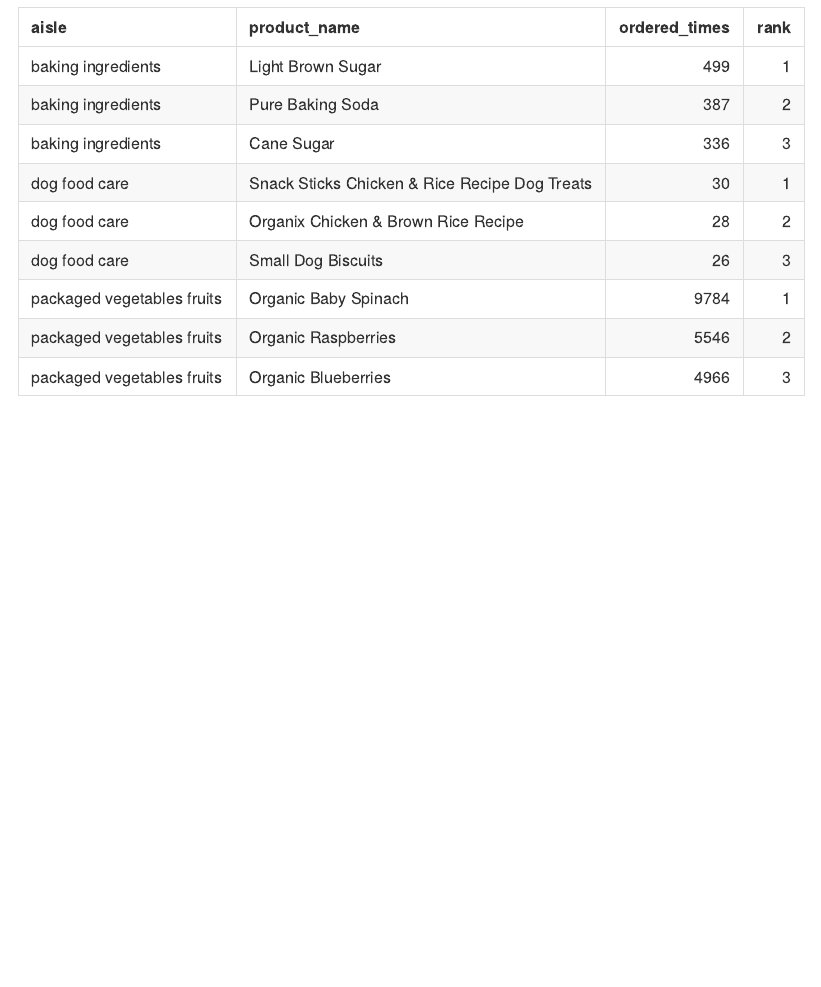
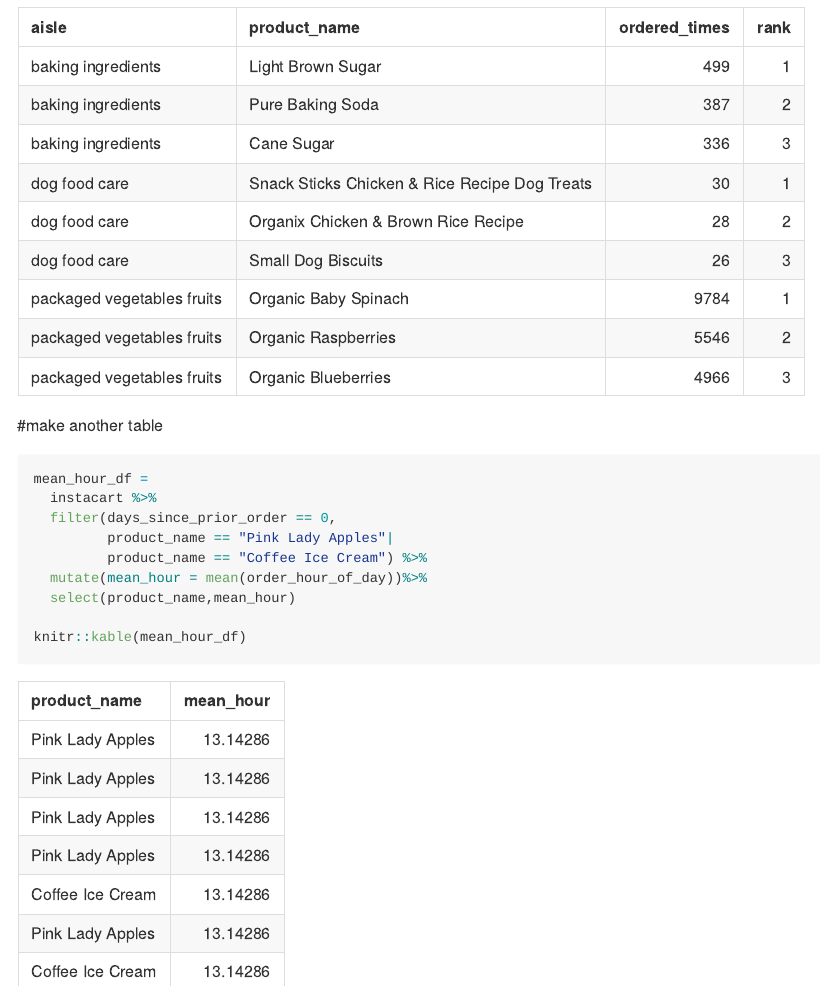
Before and after one commit to owenfjh8/p8105_hw3_jf3355, an R Markdown document (p8105_hw3_jf3355.Rmd): the page in a window 1100 px wide, from 2430 px down. The pictures show the output file p8105_hw3_jf3355.md that the author committed with the source, drawn offline in the style of GitHub; long lines of code are wrapped.

Commit message:
create the mean hour table.

````diff
--- a/p8105_hw3_jf3355.Rmd
+++ b/p8105_hw3_jf3355.Rmd
@@ -84,3 +84,16 @@
   arrange(aisle, rank)
 knitr::kable(most_popular_item_df)
 ```
+
+#make another table
+```{r}
+mean_hour_df =
+  instacart %>%
+  filter(days_since_prior_order == 0,
+         product_name == "Pink Lady Apples"|
+         product_name == "Coffee Ice Cream") %>%
+  mutate(mean_hour = mean(order_hour_of_day))%>%
+  select(product_name,mean_hour)
+
+knitr::kable(mean_hour_df)
+```
````
Also changed, not shown: p8105_hw3_jf3355.md.
